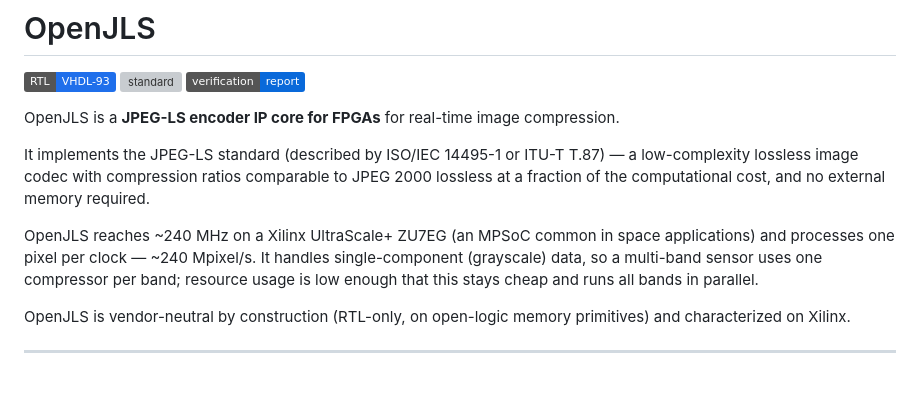
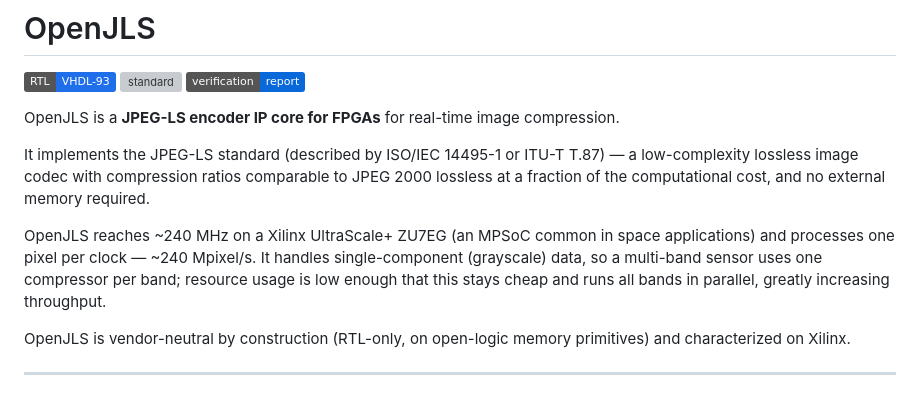
Before and after one commit to VitorMendesC/OpenJLS, a Markdown page: README.md, the part around the change. Rendered like a GitHub page; badges without logos; grey boxes are pictures that could not be loaded.

Commit message:
Enhance README with throughput details
Expanded on the throughput capabilities of OpenJLS.

```diff
--- a/README.md
+++ b/README.md
@@ -8,7 +8,7 @@ OpenJLS is a **JPEG-LS encoder IP core for FPGAs** for real-time image compressi
 
 It implements the JPEG-LS standard (described by ISO/IEC 14495-1 or ITU-T T.87) — a low-complexity lossless image codec with compression ratios comparable to JPEG 2000 lossless at a fraction of the computational cost, and no external memory required.
 
-OpenJLS reaches ~240 MHz on a Xilinx UltraScale+ ZU7EG (an MPSoC common in space applications) and processes one pixel per clock — ~240 Mpixel/s. It handles single-component (grayscale) data, so a multi-band sensor uses one compressor per band; resource usage is low enough that this stays cheap and runs all bands in parallel.
+OpenJLS reaches ~240 MHz on a Xilinx UltraScale+ ZU7EG (an MPSoC common in space applications) and processes one pixel per clock — ~240 Mpixel/s. It handles single-component (grayscale) data, so a multi-band sensor uses one compressor per band; resource usage is low enough that this stays cheap and runs all bands in parallel, greatly increasing throughput.
 
 OpenJLS is vendor-neutral by construction (RTL-only, on open-logic memory primitives) and characterized on Xilinx.
 
```
